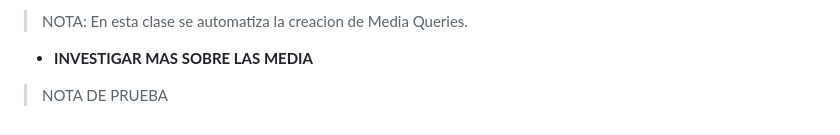
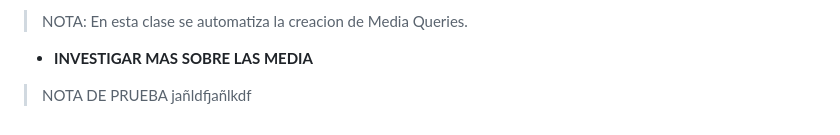
Before and after one commit to JoseAlfonsoB/FREELANCER_PROJECT, a Markdown page: APUNTE/apunte.md, the part around the change. Rendered like a GitHub page.

Commit message:
comentario para commit

```diff
--- a/APUNTE/apunte.md
+++ b/APUNTE/apunte.md
@@ -428,4 +428,4 @@ Dentro de la media query solo vamos a colocar lo que se va a modificar del dise
 > NOTA: En esta clase se automatiza la creacion de Media Queries.
 
 - **INVESTIGAR MAS SOBRE LAS MEDIA**
-> NOTA DE PRUEBA
+> NOTA DE PRUEBA jañldfjañlkdf
```
